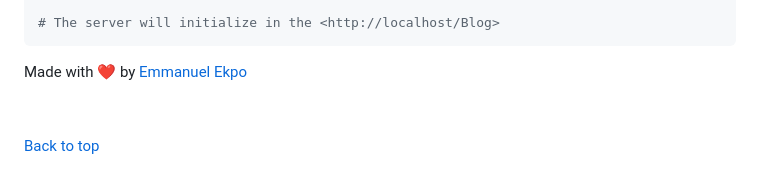
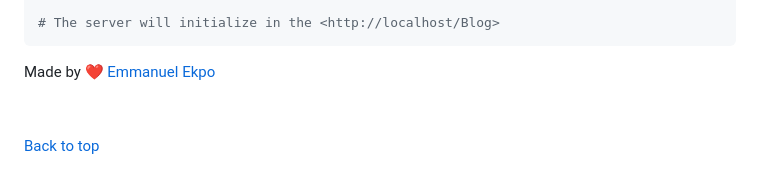
Before and after one commit to Ekpo-Emmanuel/Blog-Project, a Markdown page: README.md, the part around the change. Drawn GitHub-style.

```diff
--- a/README.md
+++ b/README.md
@@ -111,7 +111,7 @@ $ localhost/Blog
 <!-- This project is under license from MIT. For more details, see the [LICENSE](LICENSE.md) file. -->
 
 
-Made with :heart: by <a href="https://github.com/Ekpo-Emmanuel" target="_blank">Emmanuel Ekpo</a>
+Made by :heart: <a href="https://github.com/Ekpo-Emmanuel" target="_blank">Emmanuel Ekpo</a>
 
 &#xa0;
 
```
